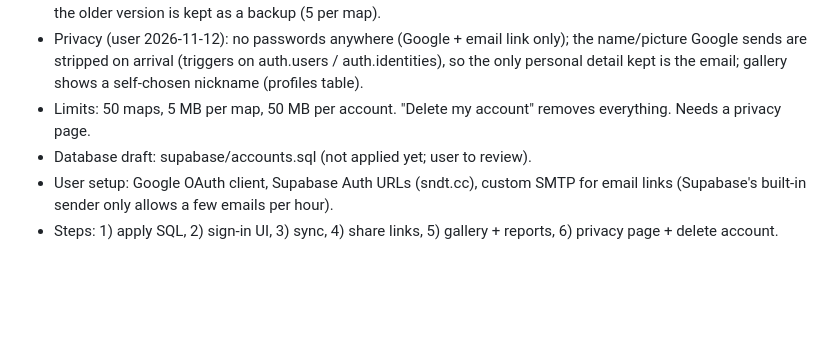
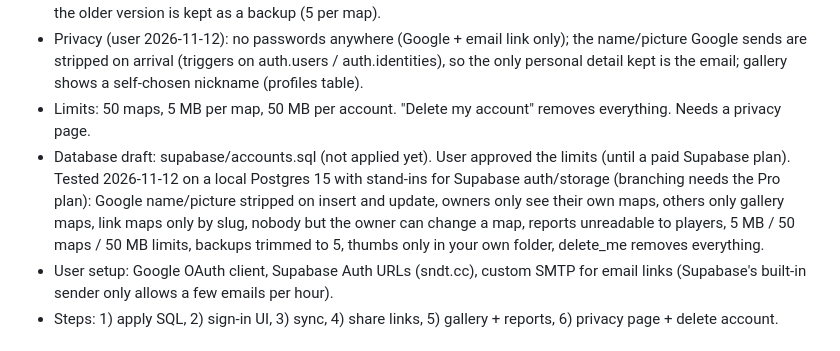
Before and after one commit to spectravv/SNDT, a Markdown page: ROADMAP.md, the part around the change. GitHub-like rendering; blank space fills up the shorter version.

Commit message:
ROADMAP: accounts SQL tested locally

```diff
--- a/ROADMAP.md
+++ b/ROADMAP.md
@@ -124,7 +124,7 @@ v1.0.5.1 hotfix released 2026-11-07 (ILVF station numbers, striped lines bend, n
 - Local first: maps stay in IndexedDB (done in v1.0.6), signed-in saves also go to the cloud; the later save wins and the older version is kept as a backup (5 per map).
 - Privacy (user 2026-11-12): no passwords anywhere (Google + email link only); the name/picture Google sends are stripped on arrival (triggers on auth.users / auth.identities), so the only personal detail kept is the email; gallery shows a self-chosen nickname (profiles table).
 - Limits: 50 maps, 5 MB per map, 50 MB per account. "Delete my account" removes everything. Needs a privacy page.
-- Database draft: supabase/accounts.sql (not applied yet; user to review).
+- Database draft: supabase/accounts.sql (not applied yet). User approved the limits (until a paid Supabase plan). Tested 2026-11-12 on a local Postgres 15 with stand-ins for Supabase auth/storage (branching needs the Pro plan): Google name/picture stripped on insert and update, owners only see their own maps, others only gallery maps, link maps only by slug, nobody but the owner can change a map, reports unreadable to players, 5 MB / 50 maps / 50 MB limits, backups trimmed to 5, thumbs only in your own folder, delete_me removes everything.
 - User setup: Google OAuth client, Supabase Auth URLs (sndt.cc), custom SMTP for email links (Supabase's built-in sender only allows a few emails per hour).
 - Steps: 1) apply SQL, 2) sign-in UI, 3) sync, 4) share links, 5) gallery + reports, 6) privacy page + delete account.
 
```
